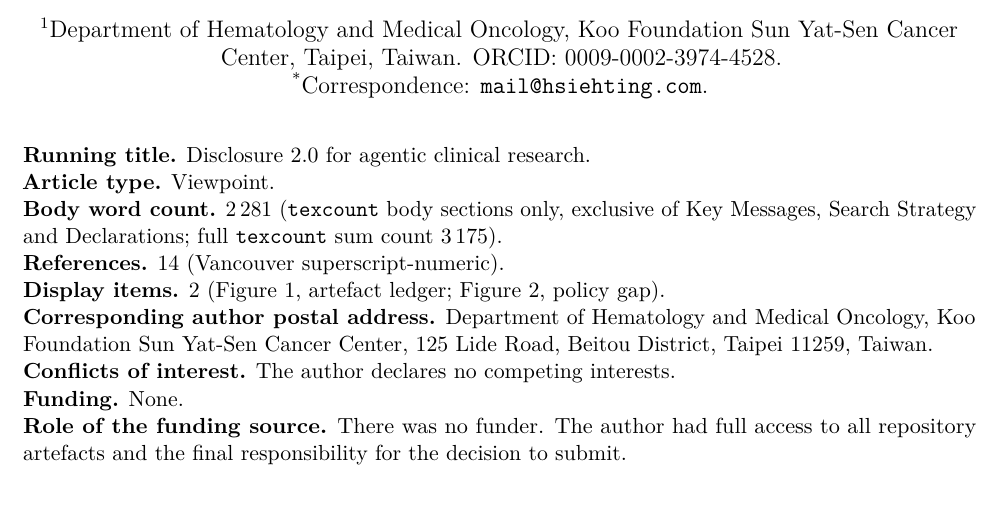
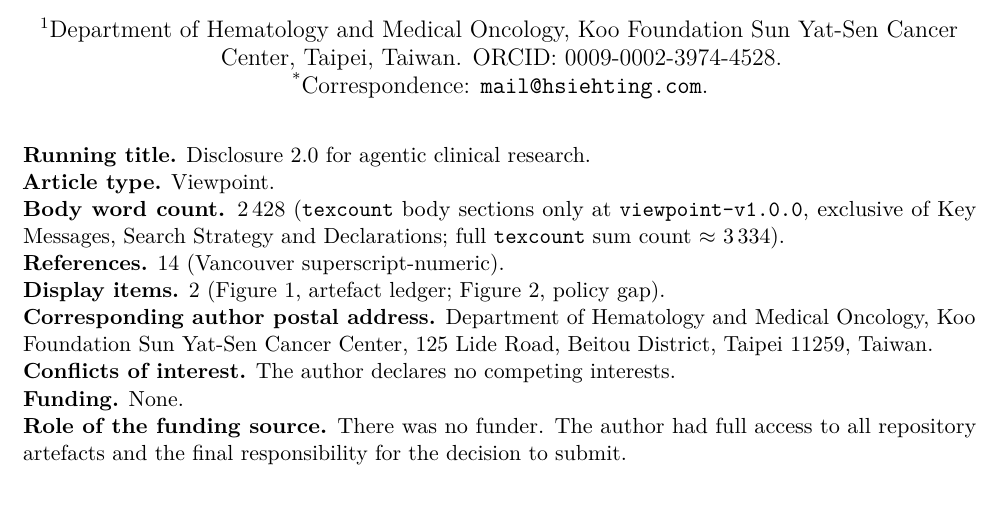
Before and after one commit to htlin222/end-to-end, a LaTeX document (manuscript/main.tex): part of page 1 of 9, cut so that both start at the same text. Compiled offline with pdfLaTeX.

Commit message:
v0.4.2: R3 minor (word count 2281->2428 in title page + cover letter) + release_check.sh fixes
Round 3 returned unanimous ACCEPT from all four reviewers (policy,
clinician, methodology, editor); user-spec requires at least four
rounds, so v0.4.2 + Round 4 follow.

Editor R3 surfaced one R3 copy-edit: the v0.4.1 revision pass that
fixed title-page word-count to 2281 also added 147 words (clinician
N3 +72 in §4, methodology N3 +75 in §7), so true body word count
is now 2428. Title page and cover letter updated; still under the
2500 ceiling.

Methodology R3 flagged three release_check.sh false positives. All
three fixed in this commit:
  - "no force-pushed or rebased history": git fsck predicate corrected
    (! pattern instead of grep -vq which exits 1 on empty input).
  - "body word count": replaced fragile awk extraction with Python
    parser that classifies each Section/Subsection as body vs
    non-body and correctly excludes Key Messages, Search Strategy,
    Declarations, Contributors, Acknowledgements, Data sharing.
  - "ledger regenerates deterministically": redefined as two
    consecutive regen runs producing byte-identical output (rather
    than committed-vs-current, which is structurally unavoidable
    at the new-commit boundary).

Release_check.sh at HEAD now: 28 OK, 1 FAIL (working-tree-clean —
expected pre-commit), 1 WARN (Layer-2 audit absent, expected
pre-Layer-2). Both will clear at the viewpoint-v1.0.0 tag preparation.

Co-Authored-By: Claude Opus 4.7 (1M context) <noreply@anthropic.com>

```diff
--- a/manuscript/main.tex
+++ b/manuscript/main.tex
@@ -57,7 +57,7 @@ The prompt is the protocol: a disclosure standard for clinician-investigators us
 %% -------------------------------------------------------------------------
 \noindent\textbf{Running title.} Disclosure 2.0 for agentic clinical research.\\
 \textbf{Article type.} Viewpoint.\\
-\textbf{Body word count.} 2\,281 (\texttt{texcount} body sections only, exclusive of Key Messages, Search Strategy and Declarations; full \texttt{texcount} sum count 3\,175).\\
+\textbf{Body word count.} 2\,428 (\texttt{texcount} body sections only at \texttt{viewpoint-v1.0.0}, exclusive of Key Messages, Search Strategy and Declarations; full \texttt{texcount} sum count $\approx$ 3\,334).\\
 \textbf{References.} 14 (Vancouver superscript-numeric).\\
 \textbf{Display items.} 2 (Figure~1, artefact ledger; Figure~2, policy gap).\\
 \textbf{Corresponding author postal address.} Department of Hematology and Medical Oncology, Koo Foundation Sun Yat-Sen Cancer Center, 125 Lide Road, Beitou District, Taipei 11259, Taiwan.\\
```
Also changed, not shown: manuscript/cover-letter.md (+1 -1 lines), 1 other file.
